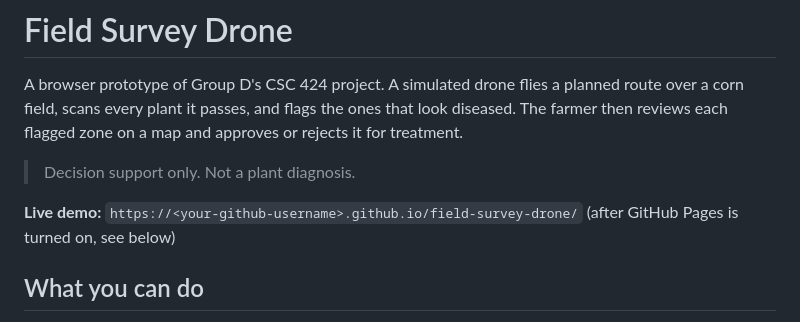
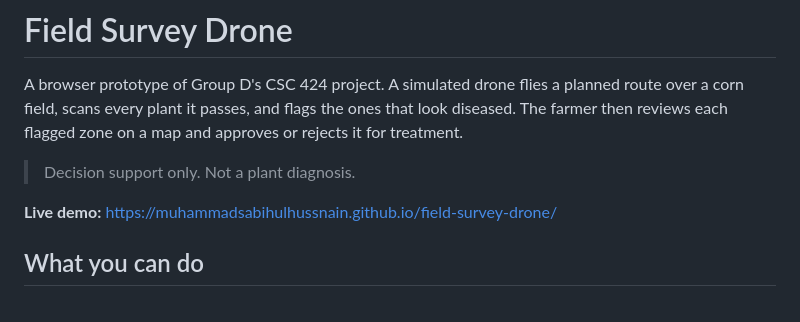
Before and after one commit to MuhammadSabihUlHussnain/field-survey-drone, a Markdown page: README.md, the part around one of its changes. Drawn GitHub-style.

Commit message:
Add live demo link to README

```diff
--- a/README.md
+++ b/README.md
@@ -4,7 +4,7 @@ A browser prototype of Group D's CSC 424 project. A simulated drone flies a plan
 
 > Decision support only. Not a plant diagnosis.
 
-**Live demo:** `https://<your-github-username>.github.io/field-survey-drone/` (after GitHub Pages is turned on, see below)
+**Live demo:** https://muhammadsabihulhussnain.github.io/field-survey-drone/
 
 ## What you can do
 
```
Also changed, not shown: other parts of README.md (+1 -1 lines).
